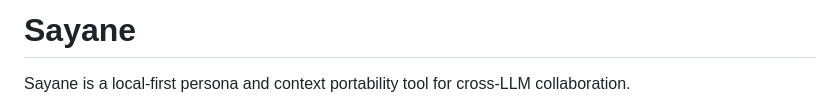
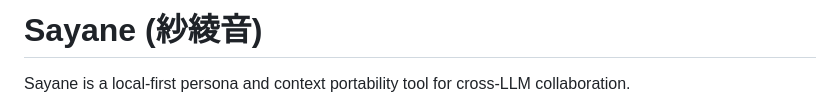
Before and after one commit to zyx-corporation/sayane, a Markdown page: README.md, the part around the change. GitHub-like rendering.

Commit message:
add  (紗綾音)

```diff
--- a/README.md
+++ b/README.md
@@ -1,4 +1,4 @@
-# Sayane
+# Sayane (紗綾音)
 
 Sayane is a local-first persona and context portability tool for cross-LLM collaboration.
 
```
